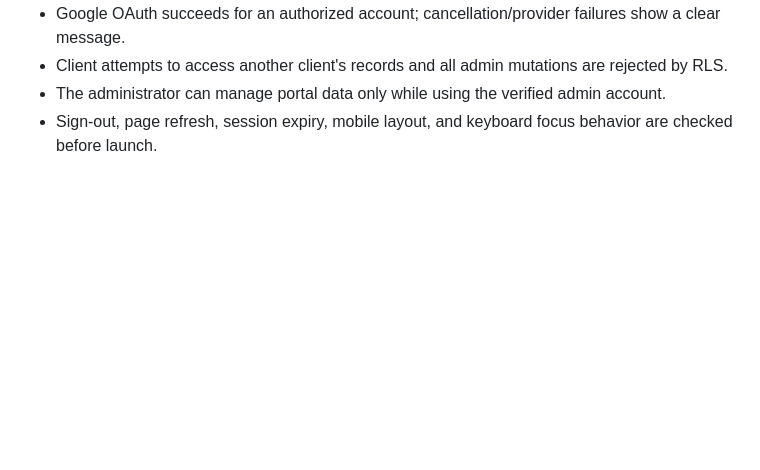
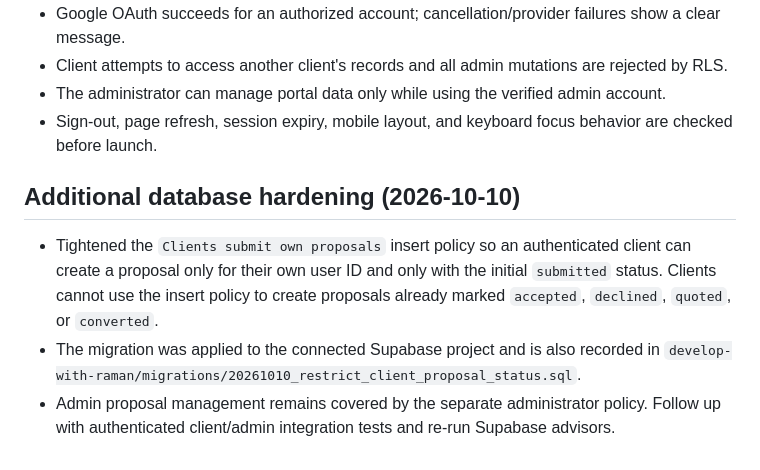
Before and after one commit to ramanmanoharsingh/portfolio, a Markdown page: FREELANCE_PORTAL_SETUP.md, the part around the change. GitHub-like rendering; blank space fills up the shorter version.

Commit message:
Document proposal status policy hardening

```diff
--- a/FREELANCE_PORTAL_SETUP.md
+++ b/FREELANCE_PORTAL_SETUP.md
@@ -52,3 +52,10 @@ The connected project already has a client portal schema including `profiles`, `
 - Client attempts to access another client's records and all admin mutations are rejected by RLS.
 - The administrator can manage portal data only while using the verified admin account.
 - Sign-out, page refresh, session expiry, mobile layout, and keyboard focus behavior are checked before launch.
+
+
+## Additional database hardening (2026-10-10)
+
+- Tightened the `Clients submit own proposals` insert policy so an authenticated client can create a proposal only for their own user ID and only with the initial `submitted` status. Clients cannot use the insert policy to create proposals already marked `accepted`, `declined`, `quoted`, or `converted`.
+- The migration was applied to the connected Supabase project and is also recorded in `develop-with-raman/migrations/20261010_restrict_client_proposal_status.sql`.
+- Admin proposal management remains covered by the separate administrator policy. Follow up with authenticated client/admin integration tests and re-run Supabase advisors.
```
